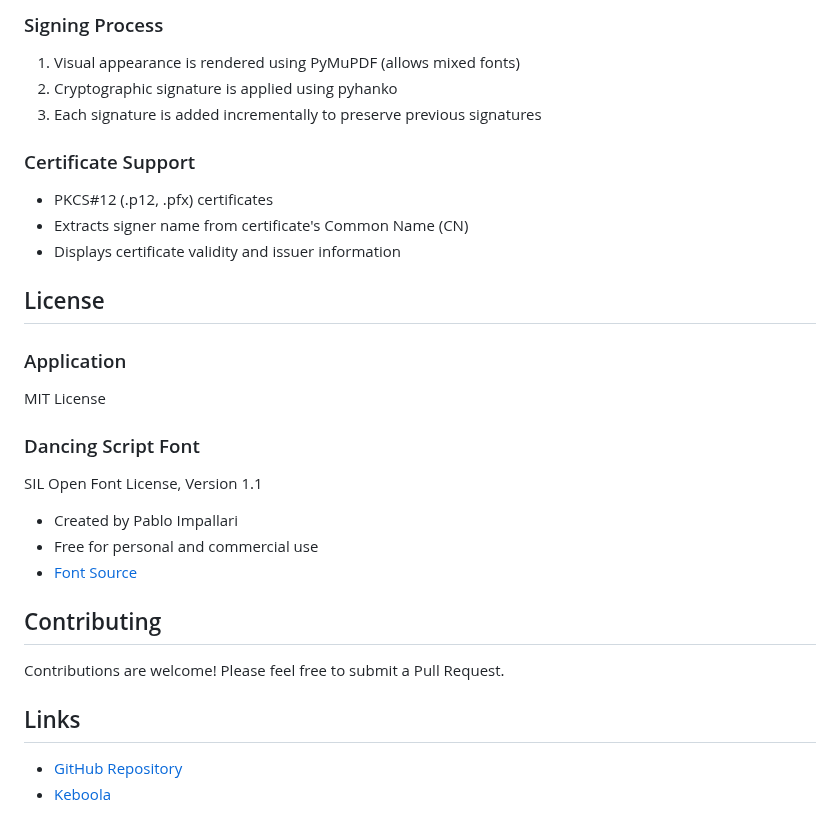
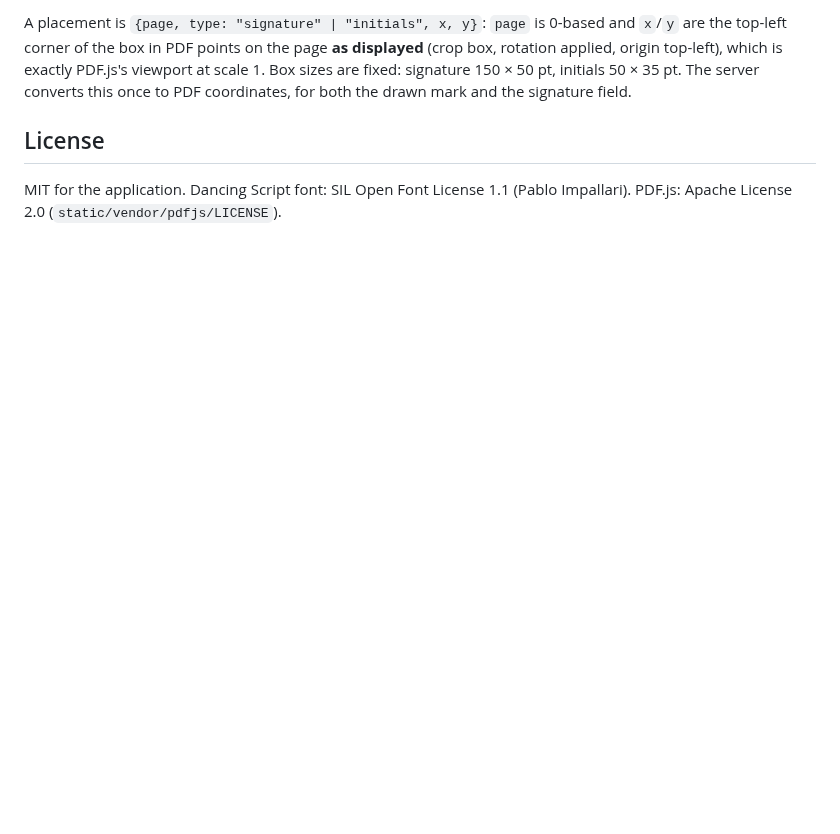
Before and after one commit to keboola/esignature, a Markdown page: README.md, the part around one of its changes. Drawn GitHub-style; blank space fills up the shorter version.

```diff
--- a/README.md
+++ b/README.md
@@ -123,32 +104,11 @@ esignature/
 
-### Signing Process
-
-1. Visual appearance is rendered using PyMuPDF (allows mixed fonts)
-2. Cryptographic signature is applied using pyhanko
-3. Each signature is added incrementally to preserve previous signatures
-
-### Certificate Support
-
-- PKCS#12 (.p12, .pfx) certificates
-- Extracts signer name from certificate's Common Name (CN)
-- Displays certificate validity and issuer information
+A placement is `{page, type: "signature" | "initials", x, y}`: `page` is 0-based and `x`/`y` are
+the top-left corner of the box in PDF points on the page **as displayed** (crop box, rotation
+applied, origin top-left), which is exactly PDF.js's viewport at scale 1. Box sizes are fixed:
+signature 150 × 50 pt, initials 50 × 35 pt. The server converts this once to PDF coordinates, for
+both the drawn mark and the signature field.
 
 ## License
 
-### Application
-MIT License
-
-### Dancing Script Font
-SIL Open Font License, Version 1.1
-- Created by Pablo Impallari
-- Free for personal and commercial use
-- [Font Source](https://github.com/impallari/DancingScript)
-
-## Contributing
-
-Contributions are welcome! Please feel free to submit a Pull Request.
-
-## Links
-
-- [GitHub Repository](https://github.com/keboola/esignature)
-- [Keboola](https://www.keboola.com)
+MIT for the application. Dancing Script font: SIL Open Font License 1.1 (Pablo Impallari).
+PDF.js: Apache License 2.0 (`static/vendor/pdfjs/LICENSE`).
```
Also changed, not shown: other parts of README.md (+87 -106 lines), docs/screenshot.png.
